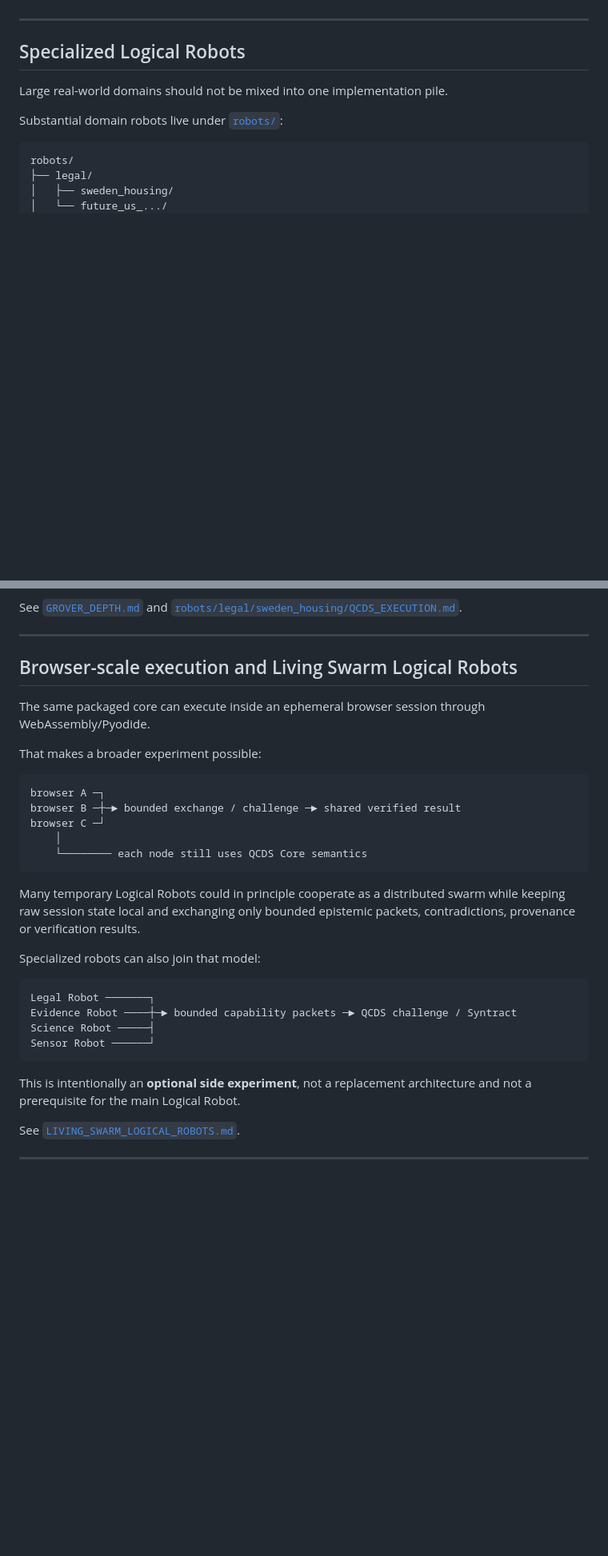
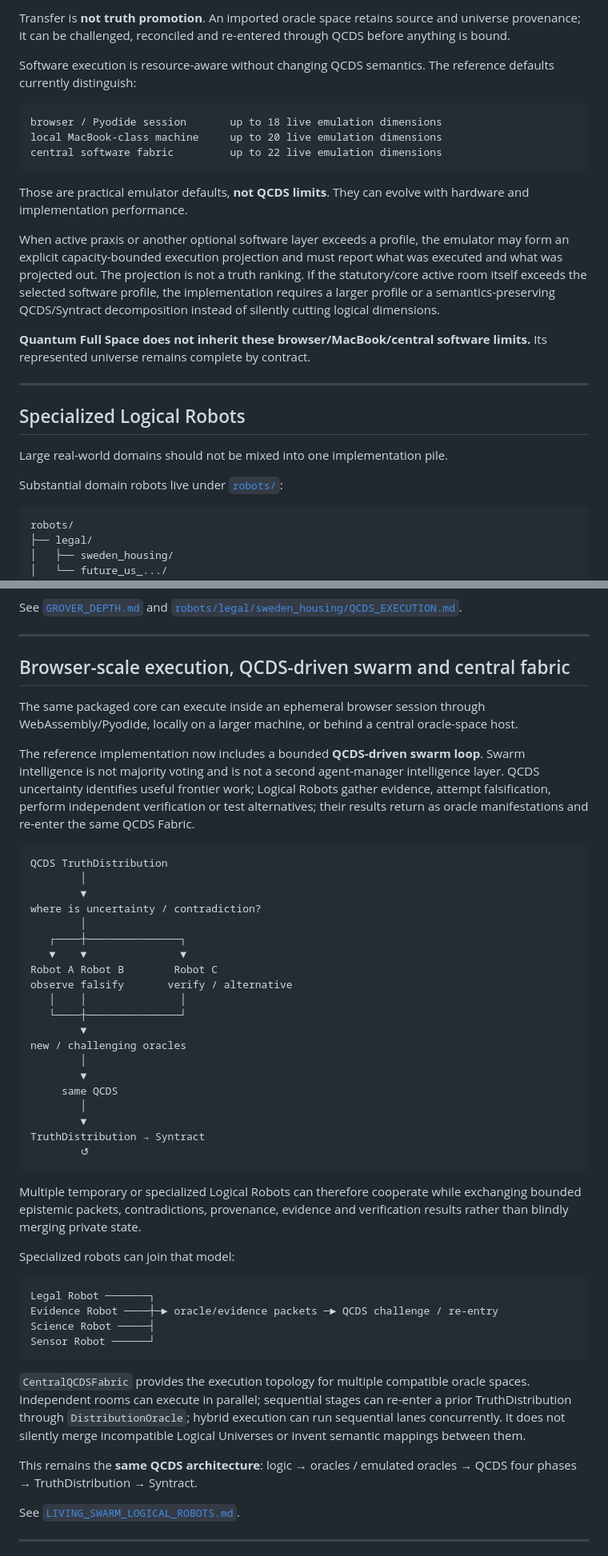
Before and after one commit to iampathat/thesyntractvision, a Markdown page: README.md, 2 parts joined by grey strips. Shown at 80% size. Rendered like a GitHub page; blank space fills up the shorter version.

Commit message:
Bring root README up to current QCDS architecture

````diff
--- a/README.md
+++ b/README.md
@@ -224,3 +249,18 @@ WebAssembly is an execution substrate for the packaged Python core, not a client
+Transfer is **not truth promotion**. An imported oracle space retains source and universe provenance; it can be challenged, reconciled and re-entered through QCDS before anything is bound.
+
+Software execution is resource-aware without changing QCDS semantics. The reference defaults currently distinguish:
+
+```text
+browser / Pyodide session       up to 18 live emulation dimensions
+local MacBook-class machine     up to 20 live emulation dimensions
+central software fabric         up to 22 live emulation dimensions
+```
+
+Those are practical emulator defaults, **not QCDS limits**. They can evolve with hardware and implementation performance.
+
+When active praxis or another optional software layer exceeds a profile, the emulator may form an explicit capacity-bounded execution projection and must report what was executed and what was projected out. The projection is not a truth ranking. If the statutory/core active room itself exceeds the selected software profile, the implementation requires a larger profile or a semantics-preserving QCDS/Syntract decomposition instead of silently cutting logical dimensions.
+
+**Quantum Full Space does not inherit these browser/MacBook/central software limits.** Its represented universe remains complete by contract.
 
 ---
 
@@ -515,32 +557,49 @@ See [`GROVER_DEPTH.md`](GROVER_DEPTH.md) and [`robots/legal/sweden_housing/QCDS_
 
 ---
 
-## Browser-scale execution and Living Swarm Logical Robots
+## Browser-scale execution, QCDS-driven swarm and central fabric
 
-The same packaged core can execute inside an ephemeral browser session through WebAssembly/Pyodide.
+The same packaged core can execute inside an ephemeral browser session through WebAssembly/Pyodide, locally on a larger machine, or behind a central oracle-space host.
 
-That makes a broader experiment possible:
+The reference implementation now includes a bounded **QCDS-driven swarm loop**. Swarm intelligence is not majority voting and is not a second agent-manager intelligence layer. QCDS uncertainty identifies useful frontier work; Logical Robots gather evidence, attempt falsification, perform independent verification or test alternatives; their results return as oracle manifestations and re-enter the same QCDS Fabric.
 
 ```text
-browser A ─┐
-browser B ─┼─► bounded exchange / challenge ─► shared verified result
-browser C ─┘
-    │
-    └──────── each node still uses QCDS Core semantics
+QCDS TruthDistribution
+        │
+        ▼
+where is uncertainty / contradiction?
+        │
+   ┌────┼───────────────┐
+   ▼    ▼               ▼
+Robot A Robot B        Robot C
+observe falsify       verify / alternative
+   │    │               │
+   └────┼───────────────┘
+        ▼
+new / challenging oracles
+        │
+        ▼
+     same QCDS
+        │
+        ▼
+TruthDistribution → Syntract
+        ↺
 ```
 
-Many temporary Logical Robots could in principle cooperate as a distributed swarm while keeping raw session state local and exchanging only bounded epistemic packets, contradictions, provenance or verification results.
+Multiple temporary or specialized Logical Robots can therefore cooperate while exchanging bounded epistemic packets, contradictions, provenance, evidence and verification results rather than blindly merging private state.
 
-Specialized robots can also join that model:
+Specialized robots can join that model:
 
 ```text
 Legal Robot ───────┐
-Evidence Robot ────┼─► bounded capability packets ─► QCDS challenge / Syntract
+Evidence Robot ────┼─► oracle/evidence packets ─► QCDS challenge / re-entry
 Science Robot ─────┤
 Sensor Robot ──────┘
 ```
 
-This is intentionally an **optional side experiment**, not a replacement architecture and not a prerequisite for the main Logical Robot.
+`CentralQCDSFabric` provides the execution topology for multiple compatible oracle spaces. Independent rooms can execute in parallel; sequential stages can re-enter a prior TruthDistribution through `DistributionOracle`; hybrid execution can run sequential lanes concurrently. It does not silently merge incompatible Logical Universes or invent semantic mappings between them.
+
+This remains the **same QCDS architecture**: logic → oracles / emulated oracles → QCDS four phases → TruthDistribution → Syntract.
 
 See [`LIVING_SWARM_LOGICAL_ROBOTS.md`](LIVING_SWARM_LOGICAL_ROBOTS.md).
 
````
Also changed, not shown: other parts of README.md (+38 -2 lines).
